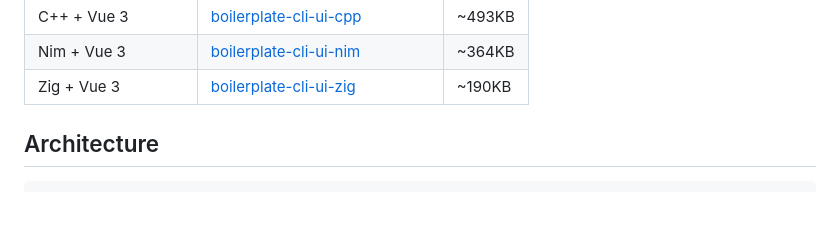
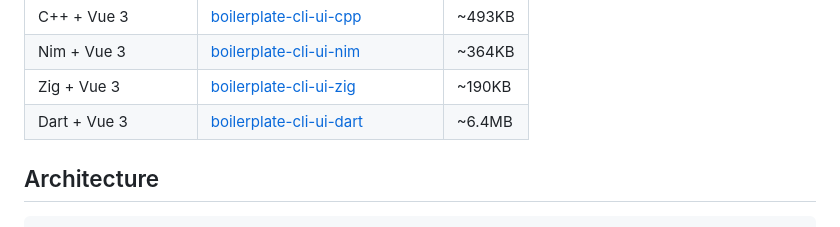
Before and after one commit to javimosch/boilerplate-cli-ui-go-v2-react, a Markdown page: README.md, the part around the change. GitHub-like rendering.

Commit message:
docs: add Dart version to comparison table
- Add boilerplate-cli-ui-dart with ~6.4MB binary size
- Maintain consistent table format across all versions

Generated with [Devin](https://cli.devin.ai/docs)

Co-Authored-By: Devin <158243242+devin-ai-integration[bot]@users.noreply.github.com>

```diff
--- a/README.md
+++ b/README.md
@@ -17,6 +17,7 @@ Part of [SuperCLI](https://github.com/javimosch/supercli) - build CLI/UI plugins
 | C++ + Vue 3 | [boilerplate-cli-ui-cpp](https://github.com/javimosch/boilerplate-cli-ui-cpp) | ~493KB |
 | Nim + Vue 3 | [boilerplate-cli-ui-nim](https://github.com/javimosch/boilerplate-cli-ui-nim) | ~364KB |
 | Zig + Vue 3 | [boilerplate-cli-ui-zig](https://github.com/javimosch/boilerplate-cli-ui-zig) | ~190KB |
+| Dart + Vue 3 | [boilerplate-cli-ui-dart](https://github.com/javimosch/boilerplate-cli-ui-dart) | ~6.4MB |
 
 ## Architecture
 
```
